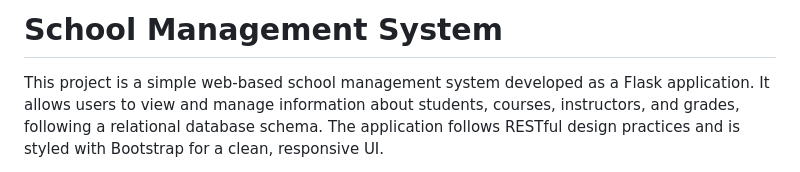
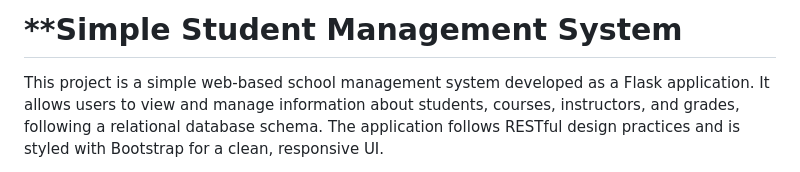
Before and after one commit to juniorfelix998/database-systems-mid-term, a Markdown page: README.md, the part around the change. GitHub-like rendering.

Commit message:
rename heading

```diff
--- a/README.md
+++ b/README.md
@@ -1,5 +1,4 @@
-# **School Management System**
-
+# **Simple Student Management System
 This project is a simple web-based school management system developed as a Flask application. It allows users to view
 and manage information about students, courses, instructors, and grades, following a relational database schema.
 The application follows RESTful design practices and is styled with Bootstrap for a clean, responsive UI.
```
